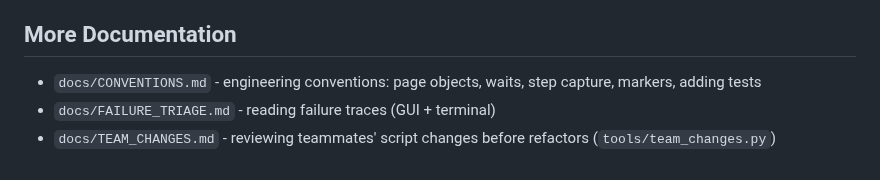
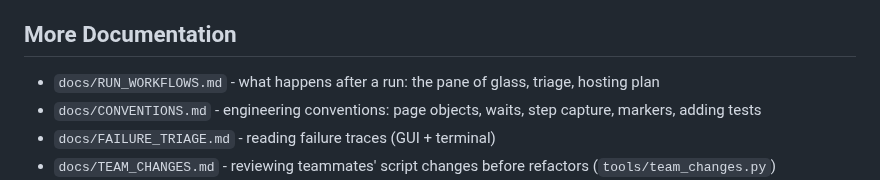
Before and after one commit to JustVar/Soterix-WebApp-QA, a Markdown page: README.md, the part around the change. Drawn GitHub-style.

```diff
--- a/README.md
+++ b/README.md
@@ -283,6 +283,7 @@ gates before every commit.
 
 ## More Documentation
 
+- `docs/RUN_WORKFLOWS.md` - what happens after a run: the pane of glass, triage, hosting plan
 - `docs/CONVENTIONS.md` - engineering conventions: page objects, waits, step capture, markers, adding tests
 - `docs/FAILURE_TRIAGE.md` - reading failure traces (GUI + terminal)
 - `docs/TEAM_CHANGES.md` - reviewing teammates' script changes before refactors (`tools/team_changes.py`)
```
Also changed, not shown: docs/RUN_WORKFLOWS.md (added, +121 -0 lines).
